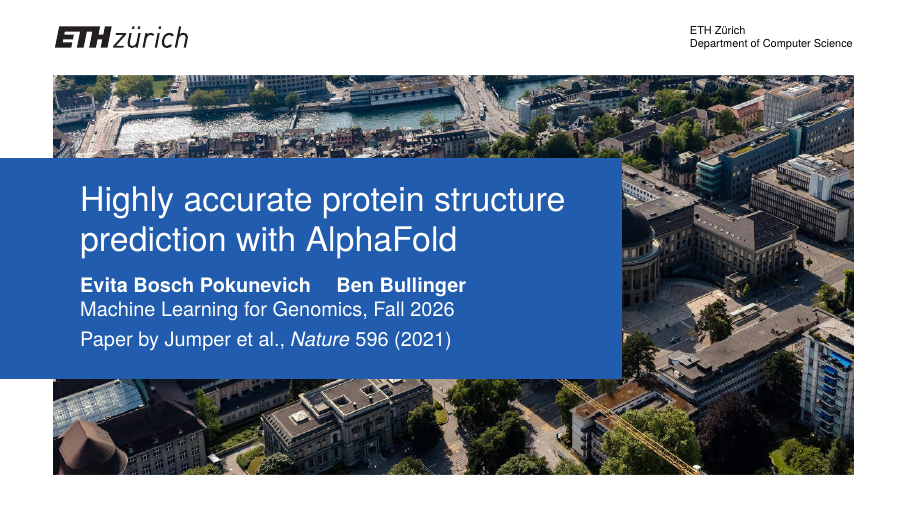
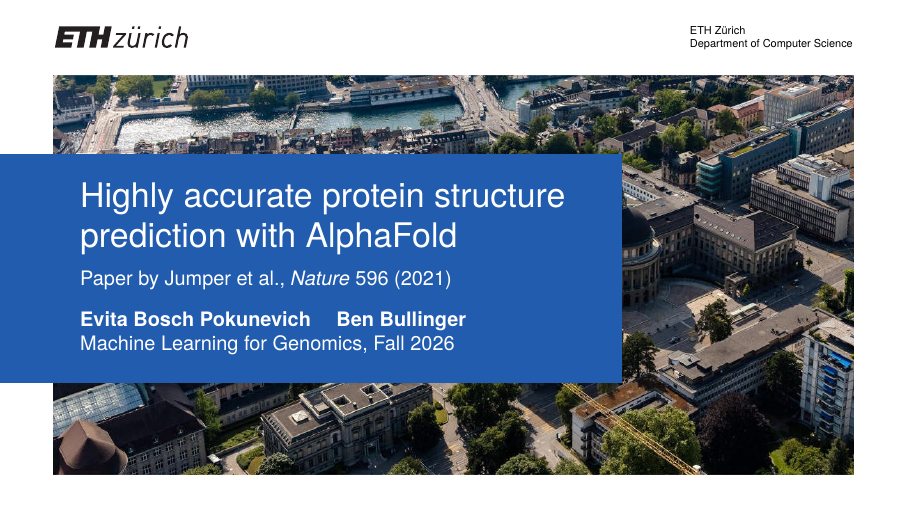
Before and after one commit to BenBullinger/ML4Genomics-Presentation-AF2, LaTeX slides (main.tex): page 1 of 19. Compiled offline with pdfLaTeX.

Commit message:
title slide

```diff
--- a/main.tex
+++ b/main.tex
@@ -141,11 +141,12 @@
 \AtBeginSection[]{}
 
 % Metadata
-\title{Highly accurate protein structure\texorpdfstring{\\}{ }prediction with AlphaFold}
+% The line under the title names the paper. It is part of \title so that it stands above the presenters.
+\title{Highly accurate protein structure\texorpdfstring{\\}{ }prediction with AlphaFold%
+  \texorpdfstring{\\[-0.5mm]{\usebeamerfont{date}Paper by Jumper et al., \textit{Nature} 596 (2021)}}{}}
 \author{Evita Bosch Pokunevich \and Ben Bullinger}
 \institute[ETH Z\"urich \\ Department of Computer Science]{ETH Z\"urich, Department of Computer Science}
-\date[]{Machine Learning for Genomics, Fall 2026 \\[1mm]
-Paper by Jumper et al., \textit{Nature} 596 (2021)}
+\date[]{Machine Learning for Genomics, Fall 2026}
 
 \begin{document}
 
```
Also changed, not shown: 2 other files.
